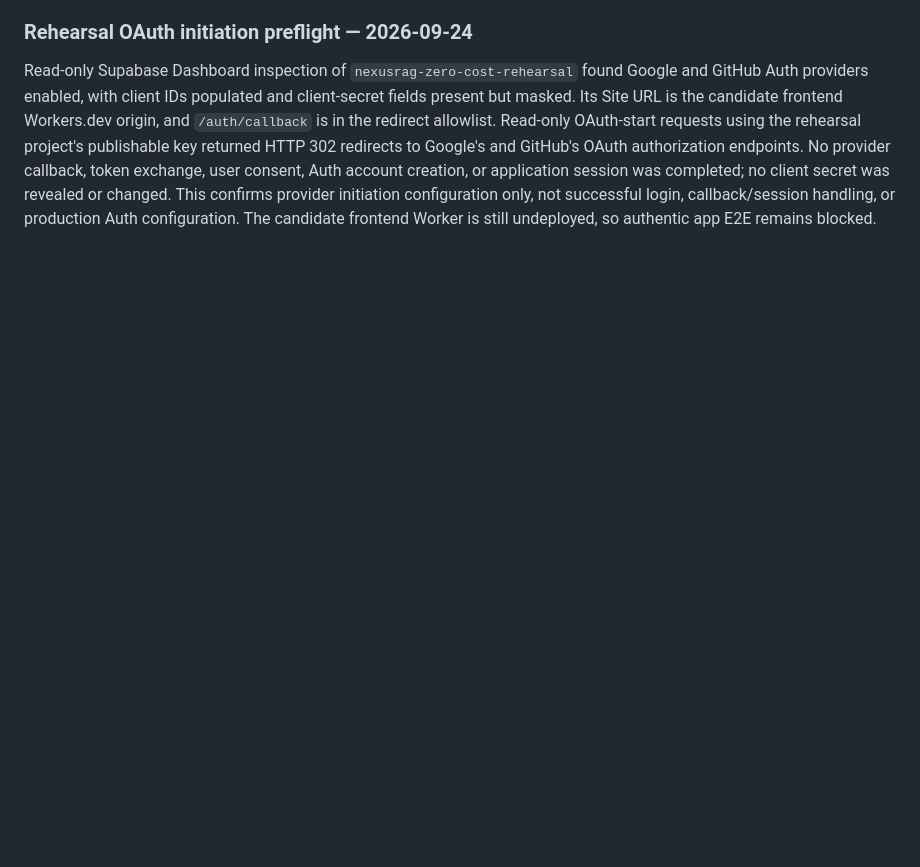
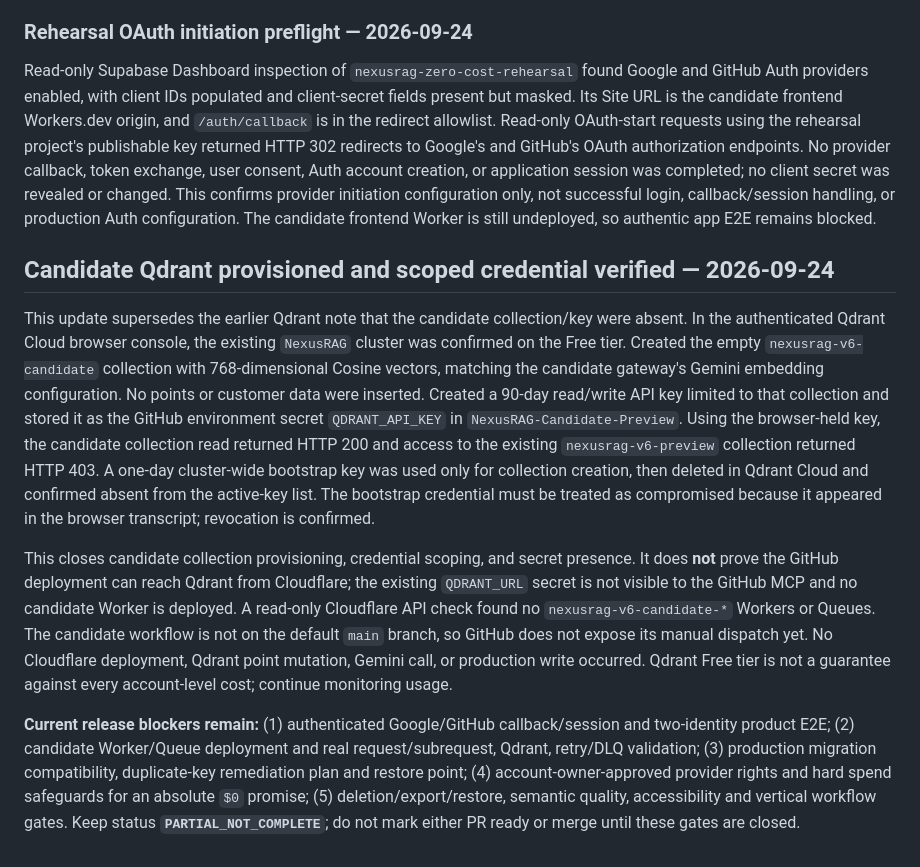
Before and after one commit to Anupam0202/NexusRAG, a Markdown page: docs/MASTER_PROMPT_AUDIT.md, the part around the change. GitHub-like rendering; blank space fills up the shorter version.

Commit message:
docs: record candidate Qdrant provisioning and scoped key verification

```diff
--- a/docs/MASTER_PROMPT_AUDIT.md
+++ b/docs/MASTER_PROMPT_AUDIT.md
@@ -260,3 +260,11 @@ The known-revoked `QDRANT_API_KEY` entry was deleted from GitHub environment `Ne
 ### Rehearsal OAuth initiation preflight — 2026-09-24
 
 Read-only Supabase Dashboard inspection of `nexusrag-zero-cost-rehearsal` found Google and GitHub Auth providers enabled, with client IDs populated and client-secret fields present but masked. Its Site URL is the candidate frontend Workers.dev origin, and `/auth/callback` is in the redirect allowlist. Read-only OAuth-start requests using the rehearsal project's publishable key returned HTTP 302 redirects to Google's and GitHub's OAuth authorization endpoints. No provider callback, token exchange, user consent, Auth account creation, or application session was completed; no client secret was revealed or changed. This confirms provider initiation configuration only, not successful login, callback/session handling, or production Auth configuration. The candidate frontend Worker is still undeployed, so authentic app E2E remains blocked.
+
+## Candidate Qdrant provisioned and scoped credential verified — 2026-09-24
+
+This update supersedes the earlier Qdrant note that the candidate collection/key were absent. In the authenticated Qdrant Cloud browser console, the existing `NexusRAG` cluster was confirmed on the Free tier. Created the empty `nexusrag-v6-candidate` collection with 768-dimensional Cosine vectors, matching the candidate gateway's Gemini embedding configuration. No points or customer data were inserted. Created a 90-day read/write API key limited to that collection and stored it as the GitHub environment secret `QDRANT_API_KEY` in `NexusRAG-Candidate-Preview`. Using the browser-held key, the candidate collection read returned HTTP 200 and access to the existing `nexusrag-v6-preview` collection returned HTTP 403. A one-day cluster-wide bootstrap key was used only for collection creation, then deleted in Qdrant Cloud and confirmed absent from the active-key list. The bootstrap credential must be treated as compromised because it appeared in the browser transcript; revocation is confirmed.
+
+This closes candidate collection provisioning, credential scoping, and secret presence. It does **not** prove the GitHub deployment can reach Qdrant from Cloudflare; the existing `QDRANT_URL` secret is not visible to the GitHub MCP and no candidate Worker is deployed. A read-only Cloudflare API check found no `nexusrag-v6-candidate-*` Workers or Queues. The candidate workflow is not on the default `main` branch, so GitHub does not expose its manual dispatch yet. No Cloudflare deployment, Qdrant point mutation, Gemini call, or production write occurred. Qdrant Free tier is not a guarantee against every account-level cost; continue monitoring usage.
+
+**Current release blockers remain:** (1) authenticated Google/GitHub callback/session and two-identity product E2E; (2) candidate Worker/Queue deployment and real request/subrequest, Qdrant, retry/DLQ validation; (3) production migration compatibility, duplicate-key remediation plan and restore point; (4) account-owner-approved provider rights and hard spend safeguards for an absolute `$0` promise; (5) deletion/export/restore, semantic quality, accessibility and vertical workflow gates. Keep status **`PARTIAL_NOT_COMPLETE`**; do not mark either PR ready or merge until these gates are closed.
```
